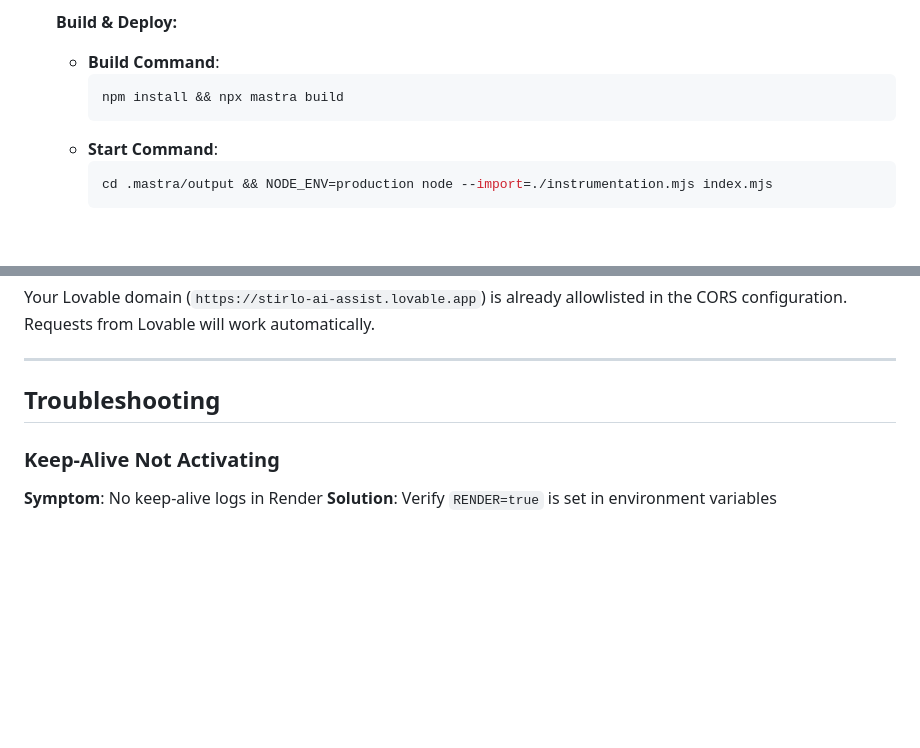
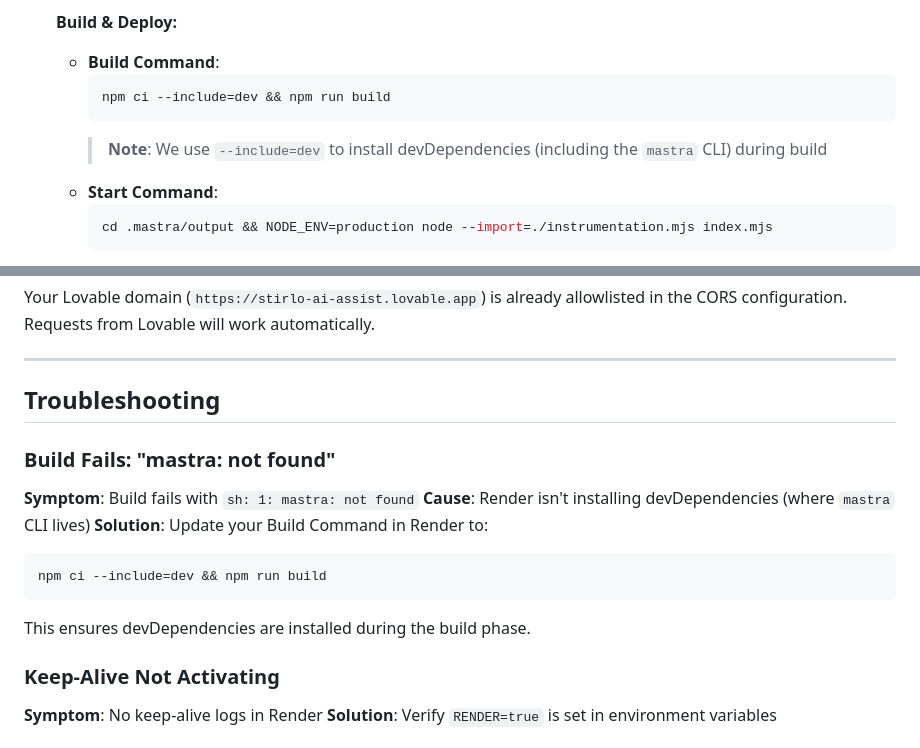
Before and after one commit to Chrissy265/Stirlo_Stirling, a Markdown page: RENDER_DEPLOYMENT.md, 2 parts joined by grey strips. GitHub-like rendering; blank space fills up the shorter version.

Commit message:
Fix build failure by including development dependencies
Update the build command in RENDER_DEPLOYMENT.md to use `npm ci --include=dev` to ensure development dependencies, including the `mastra` CLI, are installed, resolving the "mastra: not found" error.

Replit-Commit-Author: Agent
Replit-Commit-Session-Id: 7159d36b-f171-4c22-84af-9bfdda441a7d
Replit-Commit-Checkpoint-Type: intermediate_checkpoint
Replit-Commit-Event-Id: ee02c496-5aa9-494a-a202-5e078abafd0c
Replit-Commit-Screenshot-Url: https://storage.googleapis.com/screenshot-production-us-central1/0b705ad9-0901-4969-b5b7-850cd2e6eb00/7159d36b-f171-4c22-84af-9bfdda441a7d/FaSvCPH

````diff
--- a/RENDER_DEPLOYMENT.md
+++ b/RENDER_DEPLOYMENT.md
@@ -75,8 +75,9 @@ git push origin main
    **Build & Deploy:**
    - **Build Command**:
      ```bash
-     npm install && npx mastra build
+     npm ci --include=dev && npm run build
      ```
+     > **Note**: We use `--include=dev` to install devDependencies (including the `mastra` CLI) during build
    - **Start Command**:
      ```bash
      cd .mastra/output && NODE_ENV=production node --import=./instrumentation.mjs index.mjs
@@ -219,6 +220,15 @@ Your Lovable domain (`https://stirlo-ai-assist.lovable.app`) is already allowlis
 
 ## Troubleshooting
 
+### Build Fails: "mastra: not found"
+**Symptom**: Build fails with `sh: 1: mastra: not found`
+**Cause**: Render isn't installing devDependencies (where `mastra` CLI lives)
+**Solution**: Update your Build Command in Render to:
+```bash
+npm ci --include=dev && npm run build
+```
+This ensures devDependencies are installed during the build phase.
+
 ### Keep-Alive Not Activating
 **Symptom**: No keep-alive logs in Render
 **Solution**: Verify `RENDER=true` is set in environment variables
````
